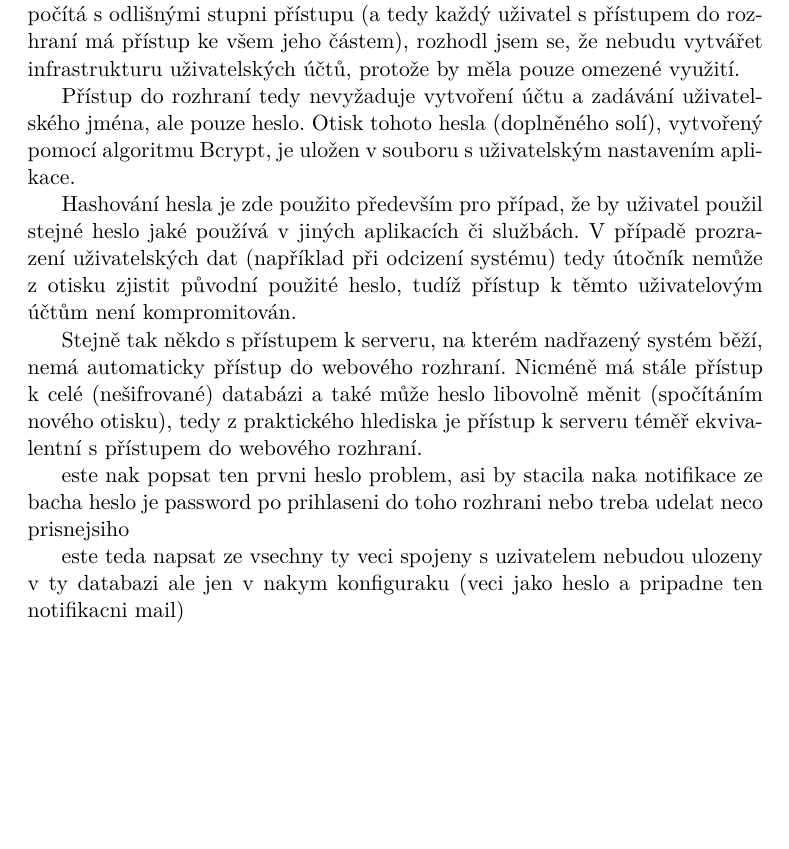
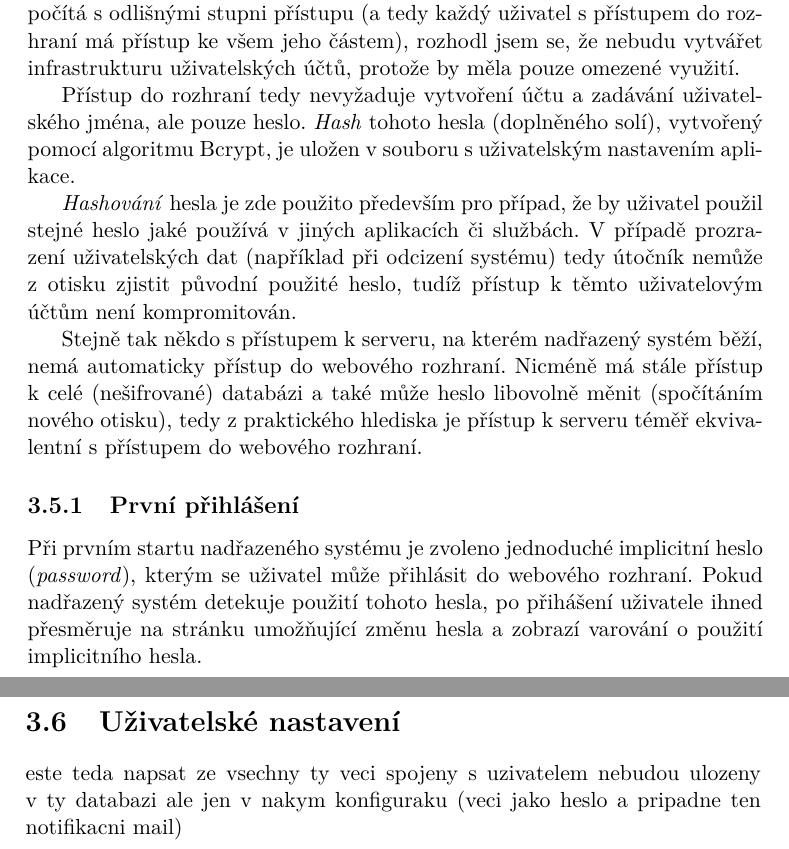
Before and after one commit to ggljzr/mi-dip, a LaTeX thesis (DP_Cervenka_Ondrej_2018.tex, which reads chapters/navrh.tex): part of page 44 of 63 before the commit and two parts of pages 44 and 45 of 65 after it, the two joined at a grey line, cut so that both start at the same text, the shorter picture padded with empty space. Compiled offline with pdfLaTeX.

Commit message:
note about hashing api keys, first login section

```diff
--- a/chapters/navrh.tex
+++ b/chapters/navrh.tex
@@ -136,12 +136,16 @@ dulezita je idempotence prikazu, tj. bude prikaz na udalost votevreno a na udalo
 
 Do webového rozhraní aplikace je povolen pouze autorizovaný přístup, a je tedy nutné nějakým způsobem ověřit identitu uživatele. Jelikož aplikace nepočítá s~odlišnými stupni přístupu (a tedy každý uživatel s~přístupem do rozhraní má přístup ke všem jeho částem), rozhodl jsem se, že nebudu vytvářet infrastrukturu uživatelských účtů, protože by měla pouze omezené využití.
 
-Přístup do rozhraní tedy nevyžaduje vytvoření účtu a zadávání uživatelského jména, ale pouze heslo. Otisk tohoto hesla (doplněného solí), vytvořený pomocí algoritmu Bcrypt, je uložen v~souboru s~uživatelským nastavením aplikace.
+Přístup do rozhraní tedy nevyžaduje vytvoření účtu a zadávání uživatelského jména, ale pouze heslo. \textit{Hash} tohoto hesla (doplněného solí), vytvořený pomocí algoritmu Bcrypt, je uložen v~souboru s~uživatelským nastavením aplikace.
 
-Hashování hesla je zde použito především pro případ, že by uživatel použil stejné heslo jaké používá v~jiných aplikacích či službách. V~případě prozrazení uživatelských dat (například při odcizení systému) tedy útočník nemůže z~otisku zjistit původní použité heslo, tudíž přístup k~těmto uživatelovým účtům není kompromitován.
+\textit{Hashování} hesla je zde použito především pro případ, že by uživatel použil stejné heslo jaké používá v~jiných aplikacích či službách. V~případě prozrazení uživatelských dat (například při odcizení systému) tedy útočník nemůže z~otisku zjistit původní použité heslo, tudíž přístup k~těmto uživatelovým účtům není kompromitován.
 
 Stejně tak někdo s~přístupem k~serveru, na kterém nadřazený systém běží, nemá automaticky přístup do webového rozhraní. Nicméně má stále přístup k~celé (nešifrované) databázi a také může heslo libovolně měnit (spočítáním nového otisku), tedy z~praktického hlediska je přístup k~serveru téměř ekvivalentní s~přístupem do webového rozhraní.
 
-este nak popsat ten prvni heslo problem, asi by stacila naka notifikace ze bacha heslo je password po prihlaseni do toho rozhrani nebo treba udelat neco prisnejsiho
+\subsection{První přihlášení}
+
+Při prvním startu nadřazeného systému je zvoleno jednoduché implicitní heslo (\textit{password}), kterým se uživatel může přihlásit do webového rozhraní. Pokud nadřazený systém detekuje použití tohoto hesla, po přihášení uživatele ihned přesměruje na stránku umožňující změnu hesla a zobrazí varování o~použití implicitního hesla.
+
+\section{Uživatelské nastavení}
 
 este teda napsat ze vsechny ty veci spojeny s~uzivatelem nebudou ulozeny v~ty databazi ale jen v~nakym konfiguraku (veci jako heslo a pripadne ten notifikacni mail)
```
Also changed, not shown: chapters/navrh.tex (10 more changed lines).
